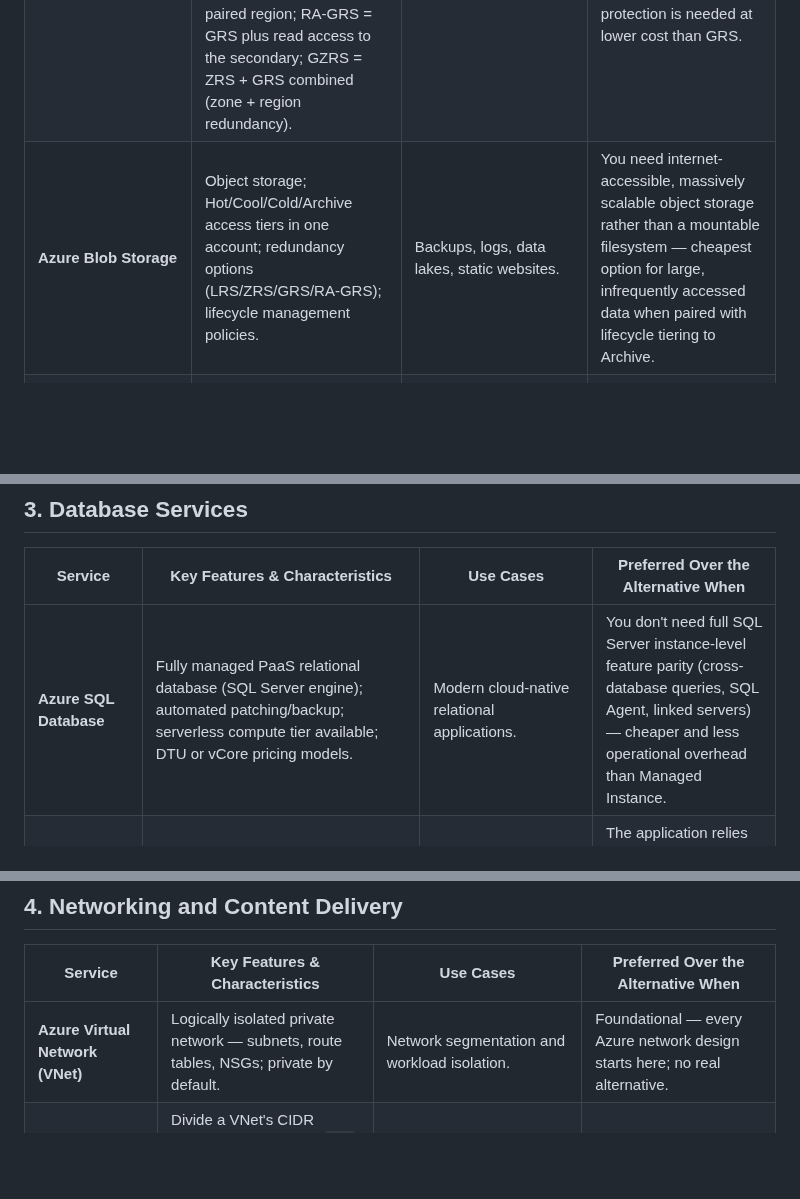
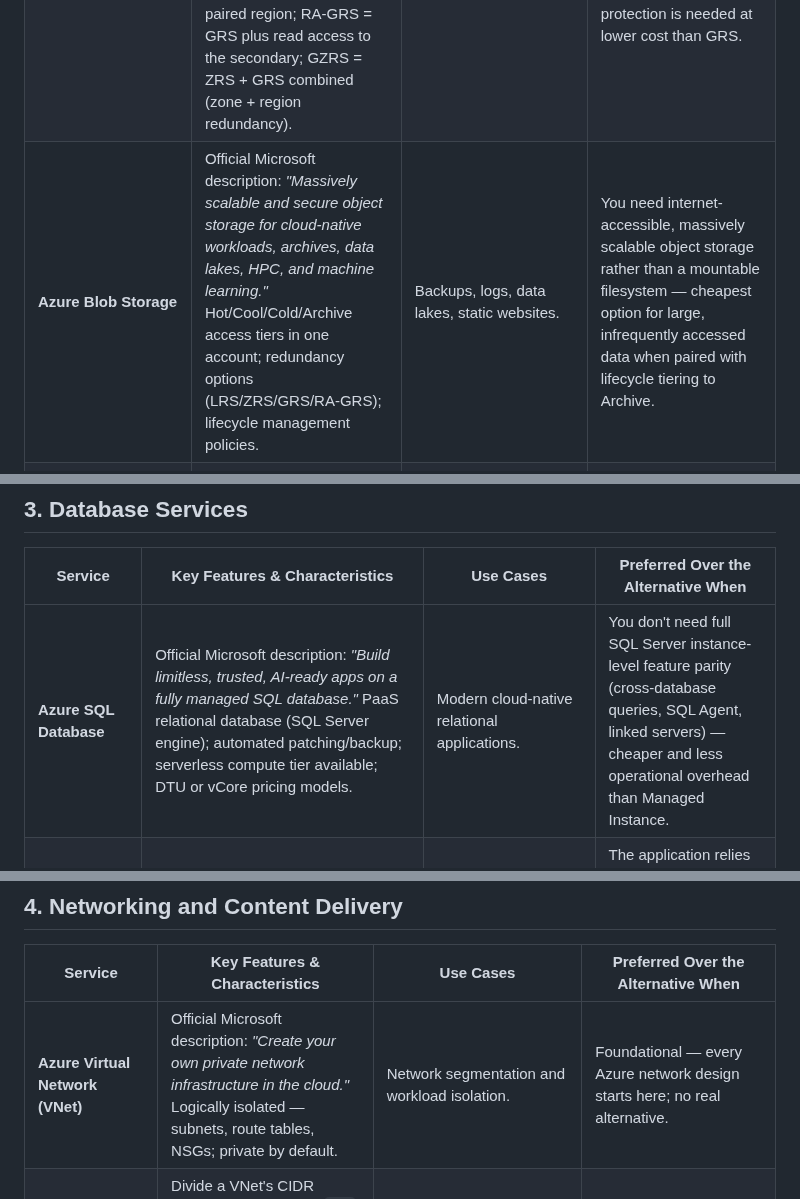
Before and after one commit to Olalekog/learning, a Markdown page: Azure/azure-services.md, 3 parts joined by grey strips. GitHub-like rendering; blank space fills up the shorter version.

```diff
--- a/Azure/azure-services.md
+++ b/Azure/azure-services.md
@@ -164,7 +173,7 @@ Use **Virtual Machines** when you need control over servers, **Functions** for e
 |---|---|---|---|
 | **Storage Account** | The top-level resource container for Blob, Files, Queue, and Table storage — one account, one namespace, one set of redundancy/access settings shared by whichever services it holds. | The mandatory first step before creating any Blob container, File share, Queue, or Table. | Foundational — every other row in this table lives inside a Storage Account; not itself a choice between alternatives. |
 | **Storage Redundancy (LRS/ZRS/GRS/RA-GRS/GZRS)** | The set of data-replication options configured on a Storage Account that determine durability and geographic failover. LRS = 3 copies in one datacenter; ZRS = synchronous copies across 3 availability zones in-region; GRS = LRS replicated async to a paired region; RA-GRS = GRS plus read access to the secondary; GZRS = ZRS + GRS combined (zone + region redundancy). | Choosing a durability/cost/RPO tradeoff for any Storage Account. | RA-GRS/GZRS when you need read availability during a regional outage; ZRS when only zone-level (not regional) failure protection is needed at lower cost than GRS. |
-| **Azure Blob Storage** | Object storage; Hot/Cool/Cold/Archive access tiers in one account; redundancy options (LRS/ZRS/GRS/RA-GRS); lifecycle management policies. | Backups, logs, data lakes, static websites. | You need internet-accessible, massively scalable object storage rather than a mountable filesystem — cheapest option for large, infrequently accessed data when paired with lifecycle tiering to Archive. |
+| **Azure Blob Storage** | Official Microsoft description: *"Massively scalable and secure object storage for cloud-native workloads, archives, data lakes, HPC, and machine learning."* Hot/Cool/Cold/Archive access tiers in one account; redundancy options (LRS/ZRS/GRS/RA-GRS); lifecycle management policies. | Backups, logs, data lakes, static websites. | You need internet-accessible, massively scalable object storage rather than a mountable filesystem — cheapest option for large, infrequently accessed data when paired with lifecycle tiering to Archive. |
 | **Azure Disk Storage (Managed Disks)** | Block storage attached to a single VM; Standard HDD/SSD, Premium SSD, and Ultra Disk tiers; provisioned IOPS on Premium/Ultra. | OS disks, database data disks. | You need low-latency block-level access from exactly one VM — most cost-efficient/performant choice for that pattern, but it doesn't share across VMs. |
 | **Azure Disk Encryption Set (DES)** | Lets you manage the encryption keys used for Server-Side Encryption (SSE) of Managed Disks — a resource that links disks, snapshots, and images to a customer-managed key (CMK) held in Azure Key Vault (or Managed HSM), authenticating to the vault via a system- or user-assigned managed identity; supports automatic key rotation and can layer with platform-managed keys for double encryption at rest. | Encrypting Managed Disks with a key you own and control, instead of Azure's default Microsoft-managed key, to satisfy a compliance/regulatory requirement. | You need to own, rotate, or be able to revoke the encryption key yourself — every Managed Disk is already encrypted at rest by default with a platform-managed key at no extra setup, so a DES is only needed when customer-managed keys specifically are required. |
 | **Azure Files** | Managed SMB/NFS file shares; mountable from on-prem via Azure File Sync or directly from VMs/AKS; shared concurrently across many clients. | Shared Windows/Linux file storage, lift-and-shift of on-prem file servers. | Multiple VMs/users need concurrent read/write access to the same files — Managed Disks can't do this (single-attach in most cases). |
@@ -186,7 +195,7 @@ Use **Blob Storage** for object storage, **Managed Disks** for VM block storage,
 
 | Service | Key Features & Characteristics | Use Cases | Preferred Over the Alternative When |
 |---|---|---|---|
-| **Azure SQL Database** | Fully managed PaaS relational database (SQL Server engine); automated patching/backup; serverless compute tier available; DTU or vCore pricing models. | Modern cloud-native relational applications. | You don't need full SQL Server instance-level feature parity (cross-database queries, SQL Agent, linked servers) — cheaper and less operational overhead than Managed Instance. |
+| **Azure SQL Database** | Official Microsoft description: *"Build limitless, trusted, AI-ready apps on a fully managed SQL database."* PaaS relational database (SQL Server engine); automated patching/backup; serverless compute tier available; DTU or vCore pricing models. | Modern cloud-native relational applications. | You don't need full SQL Server instance-level feature parity (cross-database queries, SQL Agent, linked servers) — cheaper and less operational overhead than Managed Instance. |
 | **Azure SQL Managed Instance** | Near-100% SQL Server engine compatibility as a managed PaaS instance; supports cross-database queries, SQL Agent, CLR. | Lift-and-shift of on-prem SQL Server workloads needing full instance-level features. | The application relies on instance-scoped SQL Server features that Azure SQL Database's single-database model doesn't support. |
 | **Azure Database for PostgreSQL / MySQL (Flexible Server)** | Managed open-source relational engines; Flexible Server tier gives granular compute/HA/maintenance-window control. | OSS relational workloads already built on PostgreSQL/MySQL. | The application is already built on PostgreSQL/MySQL and rewriting to T-SQL isn't worth it. |
 | **Azure Cosmos DB** | Globally distributed, multi-model NoSQL database (SQL/Core, MongoDB, Cassandra, Gremlin graph, Table APIs); single-digit-ms latency SLA; multi-region active-active writes. | High-scale globally distributed apps, IoT, gaming, catalogs, graph/relationship data. | The access pattern needs massive horizontal scale, multi-region active-active writes, or flexible schema — request-unit pricing and multi-model flexibility go further than any single-region relational option, at the cost of relational query/transaction guarantees. |
@@ -205,7 +214,7 @@ Use **Azure SQL Database/Managed Instance** for relational workloads, **Cosmos D
 
 | Service | Key Features & Characteristics | Use Cases | Preferred Over the Alternative When |
 |---|---|---|---|
-| **Azure Virtual Network (VNet)** | Logically isolated private network — subnets, route tables, NSGs; private by default. | Network segmentation and workload isolation. | Foundational — every Azure network design starts here; no real alternative. |
+| **Azure Virtual Network (VNet)** | Official Microsoft description: *"Create your own private network infrastructure in the cloud."* Logically isolated — subnets, route tables, NSGs; private by default. | Network segmentation and workload isolation. | Foundational — every Azure network design starts here; no real alternative. |
 | **Subnets (CIDR / IP range)** | Divide a VNet's CIDR address space (e.g., a `/24` subnet carved out of a `/16` VNet) into segments, each with its own NSG/route table association; can be delegated to specific services. | Separating tiers (web/app/data), service delegation (e.g., App Service VNet Integration), sizing the IP range to fit expected resource count. | Any VNet design — this is the baseline pattern for controlling exposure, routing, and available IP addresses per tier. |
 | **Route Tables (User-Defined Routes)** | Override Azure's default system routes to force traffic through a specific next hop (firewall, NVA, VPN gateway). | Forcing all outbound traffic through a central firewall (hub-and-spoke). | Traffic must be inspected/controlled centrally rather than taking Azure's default routing path. |
 | **Network Security Group (NSG)** | Stateful, rule-based traffic filtering (allow/deny by port/protocol/source) at the subnet or NIC level — the default segmentation building block inside a VNet. | Primary segmentation/firewalling control inside a VNet. | The first layer nearly every subnet/NIC gets — cheap, stateful east-west filtering at the resource level; pair with Azure Firewall for centralized north-south inspection. |
```
Also changed, not shown: other parts of Azure/azure-services.md (+21 -12 lines).
